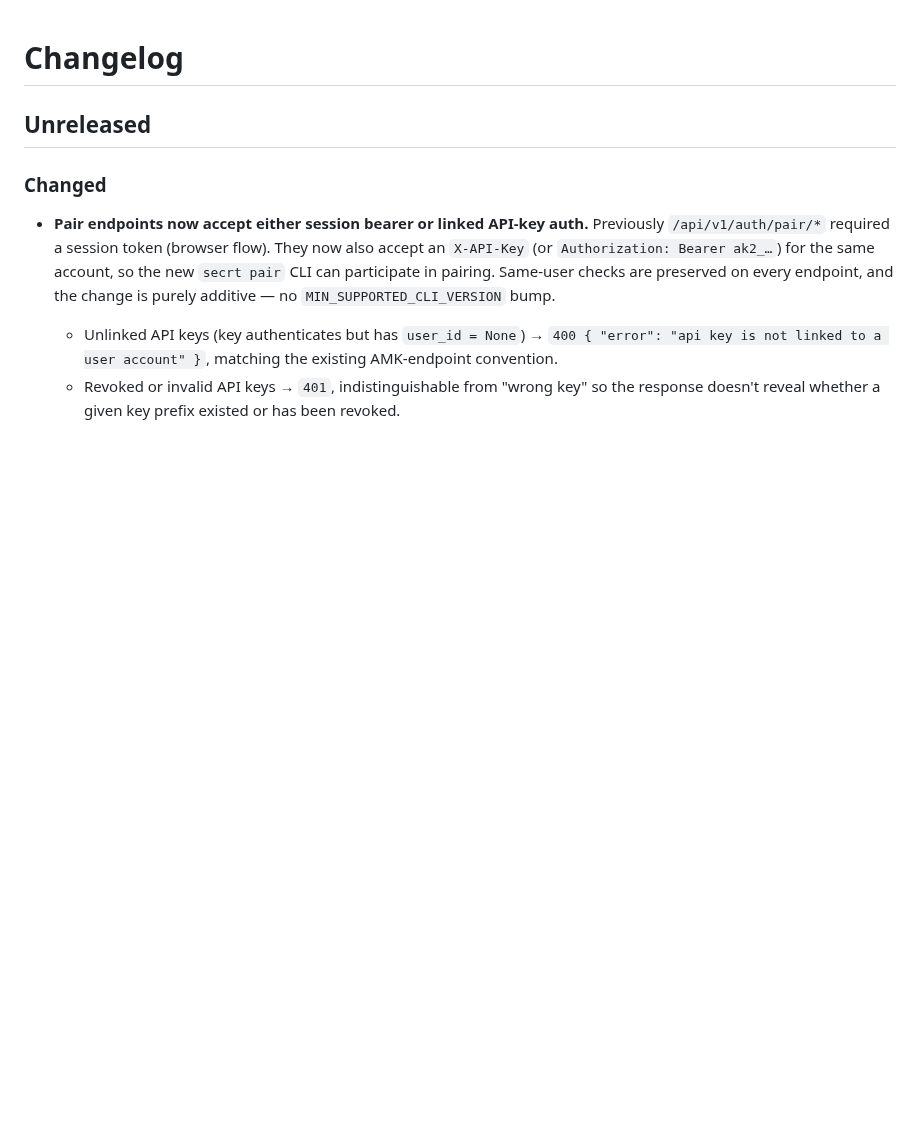
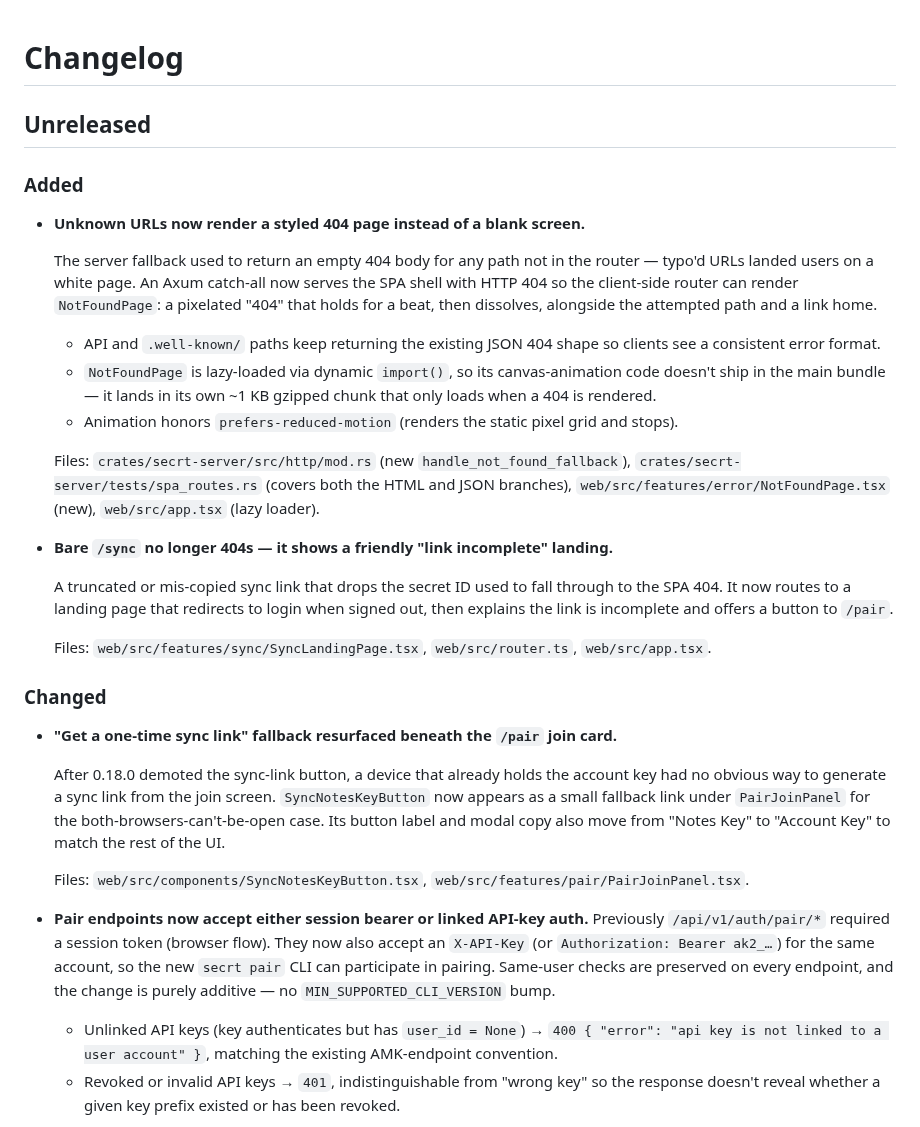
Before and after one commit to getsecrt/secrt, a Markdown page: crates/secrt-server/CHANGELOG.md, the part around the change. GitHub-like rendering; blank space fills up the shorter version.

Commit message:
docs(changelog): document 404 page, /sync landing, and sync-key fallback
Catch up the Unreleased section on three user-visible UX changes that
weren't previously logged:

- The new styled 404 page (this branch).
- The friendly "link incomplete" landing for bare /sync URLs (already
  shipped, was undocumented).
- SyncNotesKeyButton resurfacing under PairJoinPanel and the
  "Notes Key" → "Account Key" rename (already shipped, was
  undocumented).

```diff
--- a/crates/secrt-server/CHANGELOG.md
+++ b/crates/secrt-server/CHANGELOG.md
@@ -2,7 +2,53 @@
 
 ## Unreleased
 
+### Added
+
+- **Unknown URLs now render a styled 404 page instead of a blank screen.**
+
+  The server fallback used to return an empty 404 body for any path not
+  in the router — typo'd URLs landed users on a white page. An Axum
+  catch-all now serves the SPA shell with HTTP 404 so the client-side
+  router can render `NotFoundPage`: a pixelated "404" that holds for a
+  beat, then dissolves, alongside the attempted path and a link home.
+
+  - API and `.well-known/` paths keep returning the existing JSON 404
+    shape so clients see a consistent error format.
+  - `NotFoundPage` is lazy-loaded via dynamic `import()`, so its
+    canvas-animation code doesn't ship in the main bundle — it lands in
+    its own ~1 KB gzipped chunk that only loads when a 404 is rendered.
+  - Animation honors `prefers-reduced-motion` (renders the static pixel
+    grid and stops).
+
+  Files: `crates/secrt-server/src/http/mod.rs` (new
+  `handle_not_found_fallback`), `crates/secrt-server/tests/spa_routes.rs`
+  (covers both the HTML and JSON branches),
+  `web/src/features/error/NotFoundPage.tsx` (new),
+  `web/src/app.tsx` (lazy loader).
+
+- **Bare `/sync` no longer 404s — it shows a friendly "link incomplete" landing.**
+
+  A truncated or mis-copied sync link that drops the secret ID used to
+  fall through to the SPA 404. It now routes to a landing page that
+  redirects to login when signed out, then explains the link is
+  incomplete and offers a button to `/pair`.
+
+  Files: `web/src/features/sync/SyncLandingPage.tsx`, `web/src/router.ts`,
+  `web/src/app.tsx`.
+
 ### Changed
+
+- **"Get a one-time sync link" fallback resurfaced beneath the `/pair` join card.**
+
+  After 0.18.0 demoted the sync-link button, a device that already holds
+  the account key had no obvious way to generate a sync link from the
+  join screen. `SyncNotesKeyButton` now appears as a small fallback link
+  under `PairJoinPanel` for the both-browsers-can't-be-open case. Its
+  button label and modal copy also move from "Notes Key" to "Account Key"
+  to match the rest of the UI.
+
+  Files: `web/src/components/SyncNotesKeyButton.tsx`,
+  `web/src/features/pair/PairJoinPanel.tsx`.
 
 - **Pair endpoints now accept either session bearer or linked API-key
   auth.** Previously `/api/v1/auth/pair/*` required a session token
```
